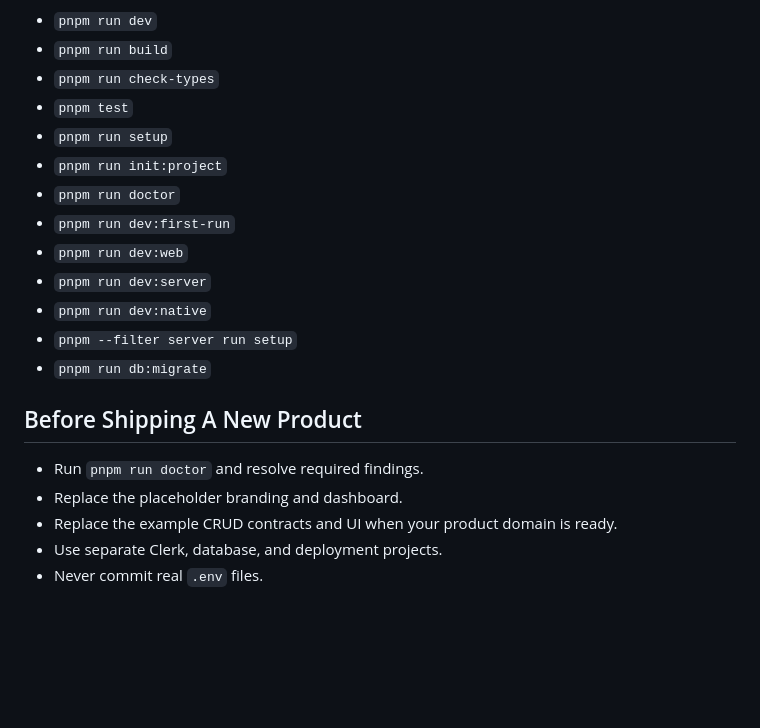
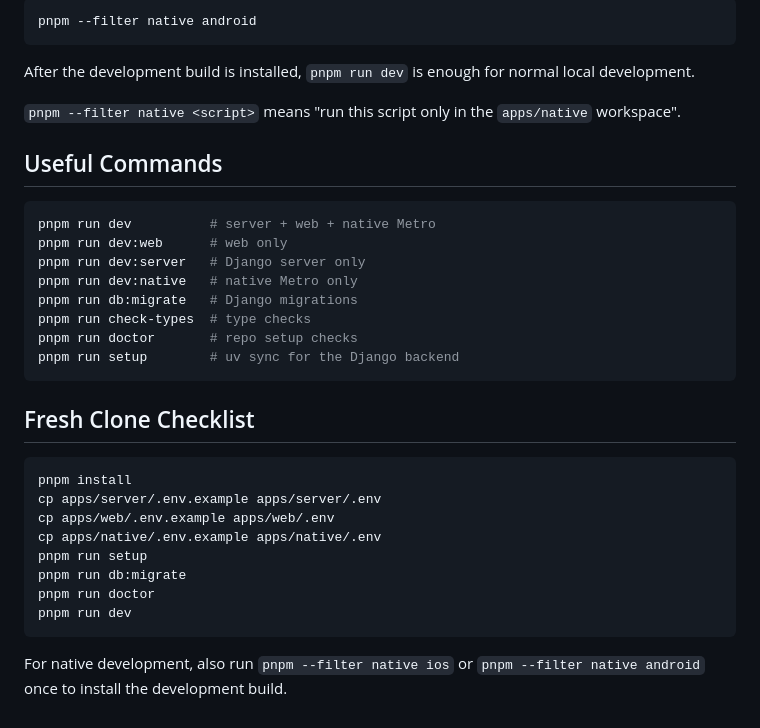
Before and after one commit to kabeerx9/Tattvix, a Markdown page: README.md, the part around one of its changes. Drawn GitHub-style; blank space fills up the shorter version.

Commit message:
Update project onboarding README

````diff
--- a/README.md
+++ b/README.md
@@ -183,22 +150,36 @@ packages/
 
-- `pnpm run dev`
-- `pnpm run build`
-- `pnpm run check-types`
-- `pnpm test`
-- `pnpm run setup`
-- `pnpm run init:project`
-- `pnpm run doctor`
-- `pnpm run dev:first-run`
-- `pnpm run dev:web`
-- `pnpm run dev:server`
-- `pnpm run dev:native`
-- `pnpm --filter server run setup`
-- `pnpm run db:migrate`
+```bash
+pnpm --filter native android
+```
 
-## Before Shipping A New Product
+After the development build is installed, `pnpm run dev` is enough for normal local development.
 
-- Run `pnpm run doctor` and resolve required findings.
-- Replace the placeholder branding and dashboard.
-- Replace the example CRUD contracts and UI when your product domain is ready.
-- Use separate Clerk, database, and deployment projects.
-- Never commit real `.env` files.
+`pnpm --filter native <script>` means "run this script only in the `apps/native` workspace".
+
+## Useful Commands
+
+```bash
+pnpm run dev          # server + web + native Metro
+pnpm run dev:web      # web only
+pnpm run dev:server   # Django server only
+pnpm run dev:native   # native Metro only
+pnpm run db:migrate   # Django migrations
+pnpm run check-types  # type checks
+pnpm run doctor       # repo setup checks
+pnpm run setup        # uv sync for the Django backend
+```
+
+## Fresh Clone Checklist
+
+```bash
+pnpm install
+cp apps/server/.env.example apps/server/.env
+cp apps/web/.env.example apps/web/.env
+cp apps/native/.env.example apps/native/.env
+pnpm run setup
+pnpm run db:migrate
+pnpm run doctor
+pnpm run dev
+```
+
+For native development, also run `pnpm --filter native ios` or `pnpm --filter native android` once to install the development build.
````
Also changed, not shown: other parts of README.md (+106 -139 lines).
